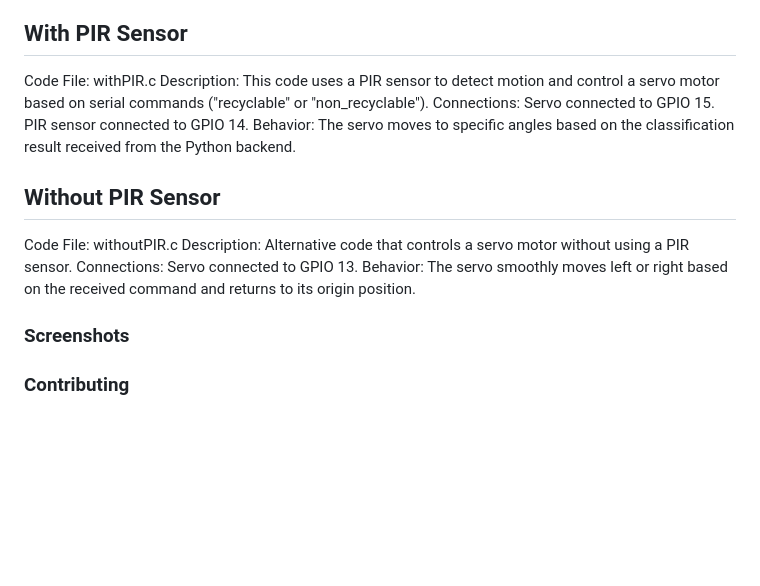
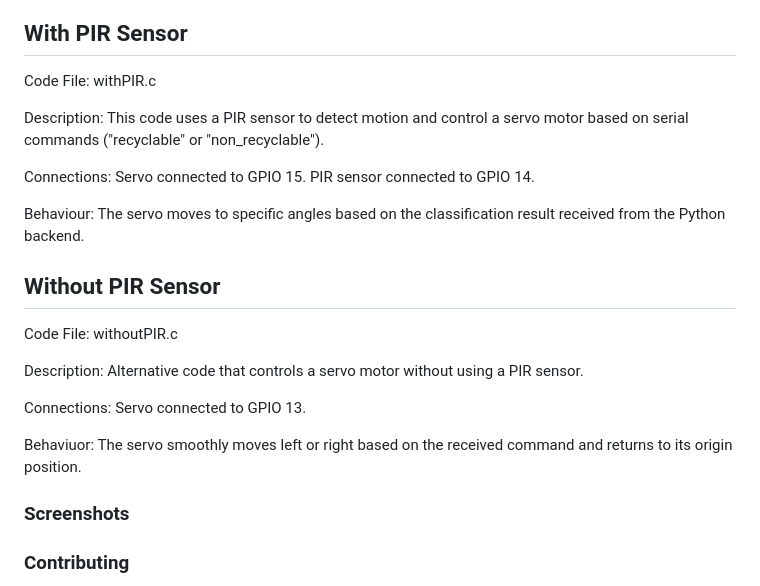
Before and after one commit to Yunghub/BINCREDIBLE, a Markdown page: README.md, the part around the change. Rendered like a GitHub page; blank space fills up the shorter version.

```diff
--- a/README.md
+++ b/README.md
@@ -116,19 +116,25 @@ The system sends commands via the serial port (COM4 by default) to the Arduino/E
 
 ## With PIR Sensor
 Code File: withPIR.c
+
 Description: This code uses a PIR sensor to detect motion and control a servo motor based on serial commands ("recyclable" or "non_recyclable").
+
 Connections:
 Servo connected to GPIO 15.
 PIR sensor connected to GPIO 14.
-Behavior: The servo moves to specific angles based on the classification result received from the Python backend.
+
+Behaviour: The servo moves to specific angles based on the classification result received from the Python backend.
 
 
 ## Without PIR Sensor
 Code File: withoutPIR.c
+
 Description: Alternative code that controls a servo motor without using a PIR sensor.
+
 Connections:
 Servo connected to GPIO 13.
-Behavior: The servo smoothly moves left or right based on the received command and returns to its origin position.
+
+Behaviuor: The servo smoothly moves left or right based on the received command and returns to its origin position.
 
 ### Screenshots
 
```
